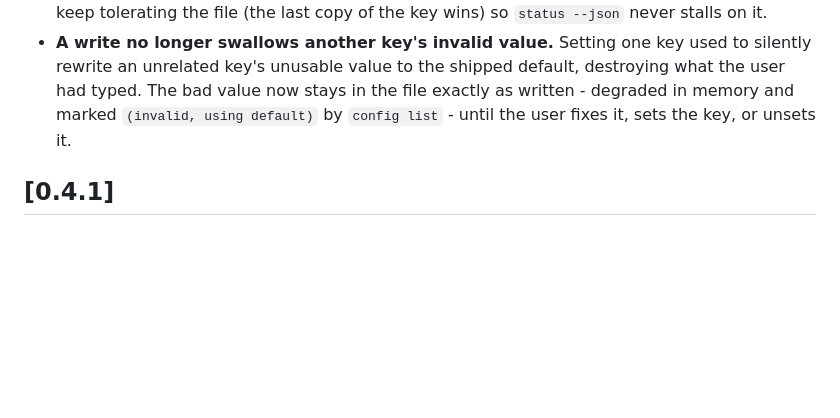
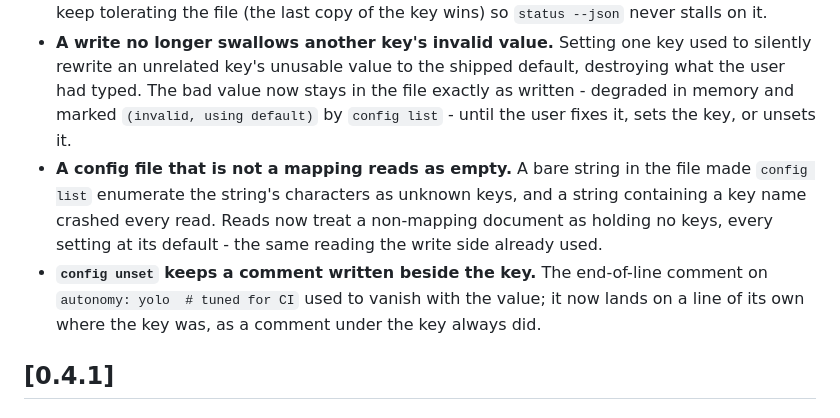
Before and after one commit to TacoTakumi/specflo, a Markdown page: CHANGELOG.md, the part around the change. GitHub-like rendering; blank space fills up the shorter version.

Commit message:
docs(changelog): findings 3 and 4 join the 0.5.0 fixes

```diff
--- a/CHANGELOG.md
+++ b/CHANGELOG.md
@@ -79,6 +79,15 @@ latter. Release tags are of the form `vX.Y.Z`.
   file exactly as written - degraded in memory and marked
   `(invalid, using default)` by `config list` - until the user fixes it, sets
   the key, or unsets it.
+- **A config file that is not a mapping reads as empty.** A bare string in
+  the file made `config list` enumerate the string's characters as unknown
+  keys, and a string containing a key name crashed every read. Reads now
+  treat a non-mapping document as holding no keys, every setting at its
+  default - the same reading the write side already used.
+- **`config unset` keeps a comment written beside the key.** The end-of-line
+  comment on `autonomy: yolo  # tuned for CI` used to vanish with the value;
+  it now lands on a line of its own where the key was, as a comment under the
+  key always did.
 
 ## [0.4.1]
 
```
